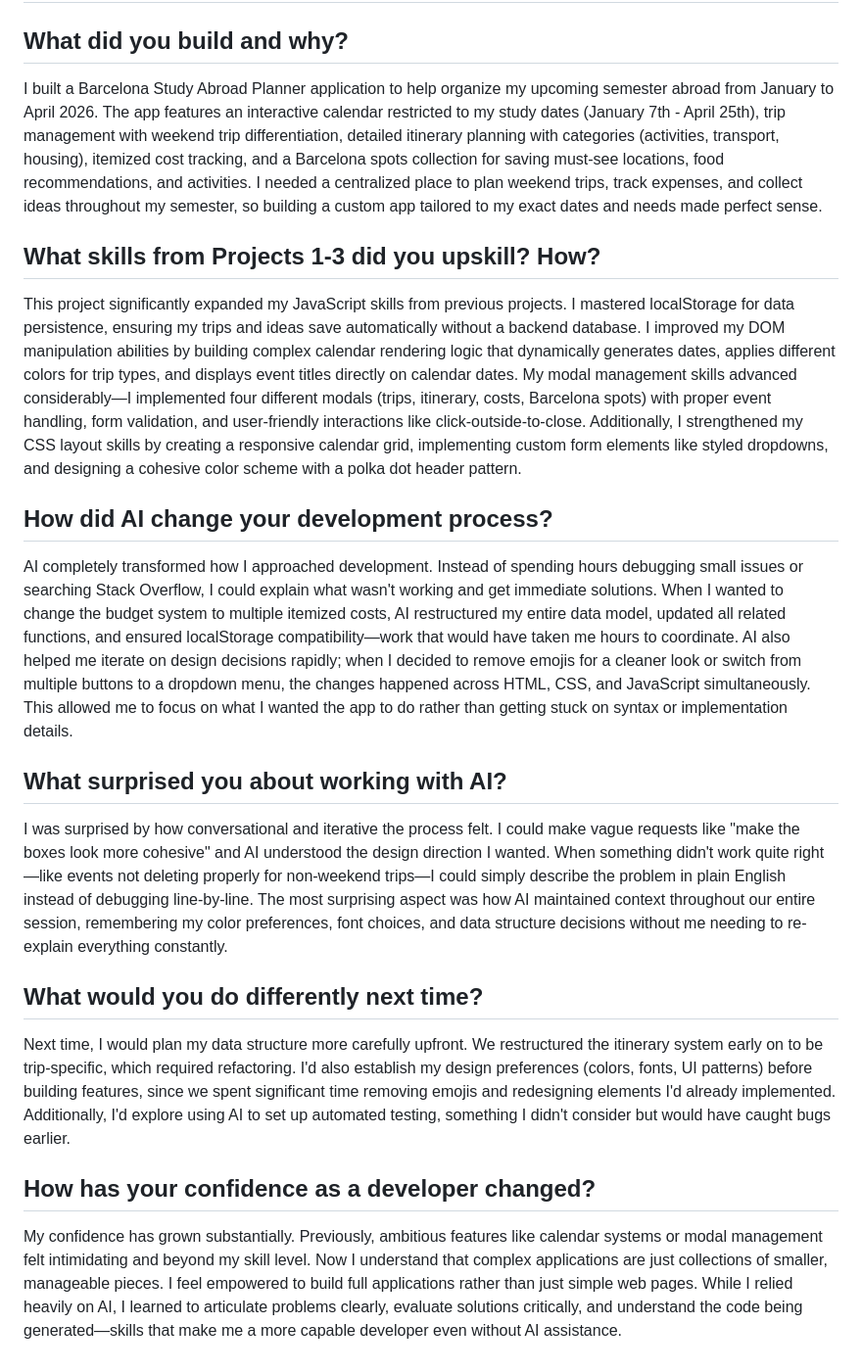
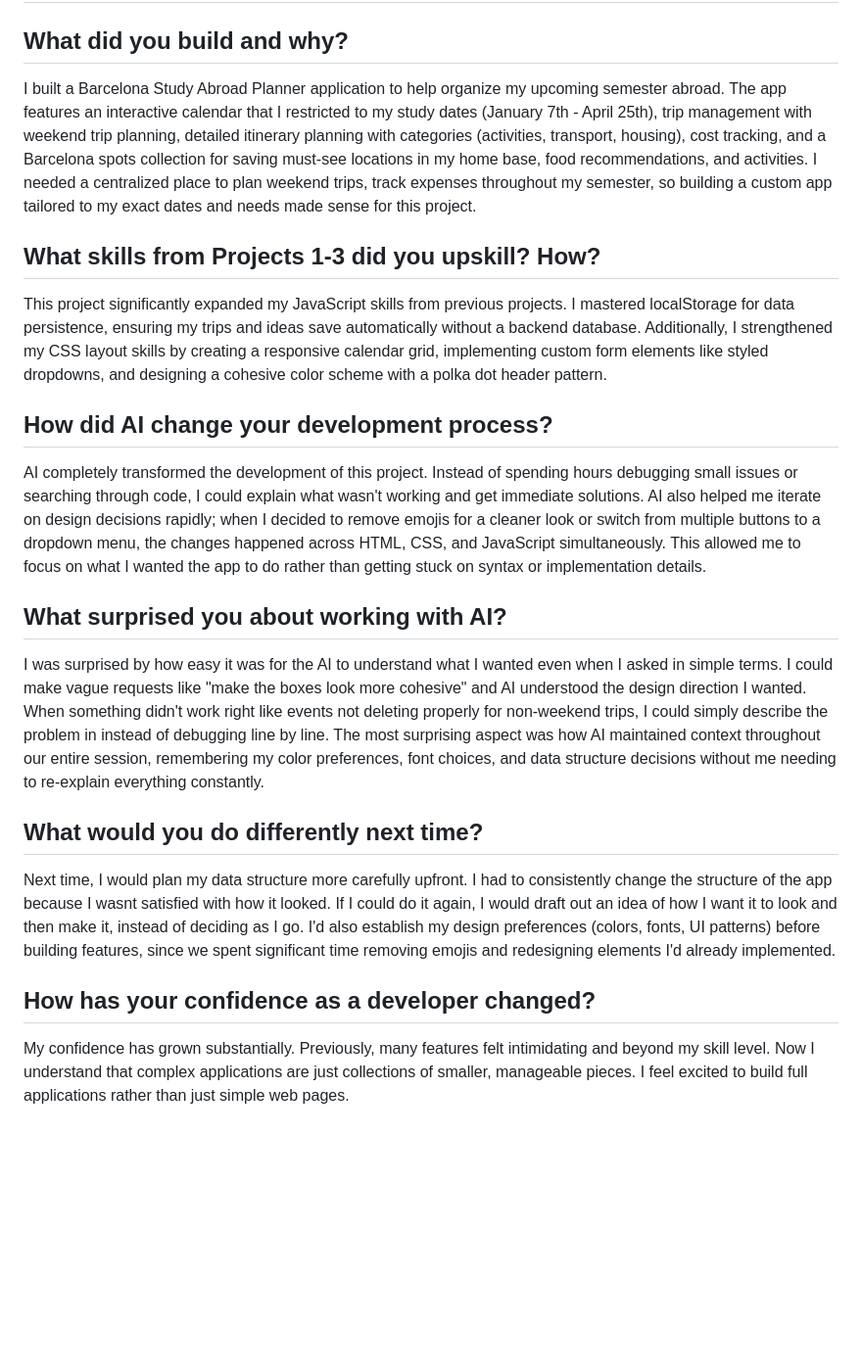
Before and after one commit to miaithompson/writ40363-portfolio, a Markdown page: projects/Project 4-zed/REFLECTION.md, the part around the change. Shown at 98% size. Rendered like a GitHub page; blank space fills up the shorter version.

Commit message:
final project

```diff
--- a/projects/Project 4-zed/REFLECTION.md
+++ b/projects/Project 4-zed/REFLECTION.md
@@ -2,24 +2,24 @@
 
 ## What did you build and why?
 
-I built a Barcelona Study Abroad Planner application to help organize my upcoming semester abroad from January to April 2026. The app features an interactive calendar restricted to my study dates (January 7th - April 25th), trip management with weekend trip differentiation, detailed itinerary planning with categories (activities, transport, housing), itemized cost tracking, and a Barcelona spots collection for saving must-see locations, food recommendations, and activities. I needed a centralized place to plan weekend trips, track expenses, and collect ideas throughout my semester, so building a custom app tailored to my exact dates and needs made perfect sense.
+I built a Barcelona Study Abroad Planner application to help organize my upcoming semester abroad. The app features an interactive calendar that I restricted to my study dates (January 7th - April 25th), trip management with weekend trip planning, detailed itinerary planning with categories (activities, transport, housing), cost tracking, and a Barcelona spots collection for saving must-see locations in my home base, food recommendations, and activities. I needed a centralized place to plan weekend trips, track expenses throughout my semester, so building a custom app tailored to my exact dates and needs made sense for this project.
 
 ## What skills from Projects 1-3 did you upskill? How?
 
-This project significantly expanded my JavaScript skills from previous projects. I mastered localStorage for data persistence, ensuring my trips and ideas save automatically without a backend database. I improved my DOM manipulation abilities by building complex calendar rendering logic that dynamically generates dates, applies different colors for trip types, and displays event titles directly on calendar dates. My modal management skills advanced considerably—I implemented four different modals (trips, itinerary, costs, Barcelona spots) with proper event handling, form validation, and user-friendly interactions like click-outside-to-close. Additionally, I strengthened my CSS layout skills by creating a responsive calendar grid, implementing custom form elements like styled dropdowns, and designing a cohesive color scheme with a polka dot header pattern.
+This project significantly expanded my JavaScript skills from previous projects. I mastered localStorage for data persistence, ensuring my trips and ideas save automatically without a backend database. Additionally, I strengthened my CSS layout skills by creating a responsive calendar grid, implementing custom form elements like styled dropdowns, and designing a cohesive color scheme with a polka dot header pattern.
 
 ## How did AI change your development process?
 
-AI completely transformed how I approached development. Instead of spending hours debugging small issues or searching Stack Overflow, I could explain what wasn't working and get immediate solutions. When I wanted to change the budget system to multiple itemized costs, AI restructured my entire data model, updated all related functions, and ensured localStorage compatibility—work that would have taken me hours to coordinate. AI also helped me iterate on design decisions rapidly; when I decided to remove emojis for a cleaner look or switch from multiple buttons to a dropdown menu, the changes happened across HTML, CSS, and JavaScript simultaneously. This allowed me to focus on what I wanted the app to do rather than getting stuck on syntax or implementation details.
+AI completely transformed the development of this project. Instead of spending hours debugging small issues or searching through code, I could explain what wasn't working and get immediate solutions. AI also helped me iterate on design decisions rapidly; when I decided to remove emojis for a cleaner look or switch from multiple buttons to a dropdown menu, the changes happened across HTML, CSS, and JavaScript simultaneously. This allowed me to focus on what I wanted the app to do rather than getting stuck on syntax or implementation details.
 
 ## What surprised you about working with AI?
 
-I was surprised by how conversational and iterative the process felt. I could make vague requests like "make the boxes look more cohesive" and AI understood the design direction I wanted. When something didn't work quite right—like events not deleting properly for non-weekend trips—I could simply describe the problem in plain English instead of debugging line-by-line. The most surprising aspect was how AI maintained context throughout our entire session, remembering my color preferences, font choices, and data structure decisions without me needing to re-explain everything constantly.
+I was surprised by how easy it was for the AI to understand what I wanted even when I asked in simple terms. I could make vague requests like "make the boxes look more cohesive" and AI understood the design direction I wanted. When something didn't work right like events not deleting properly for non-weekend trips, I could simply describe the problem in instead of debugging line by line. The most surprising aspect was how AI maintained context throughout our entire session, remembering my color preferences, font choices, and data structure decisions without me needing to re-explain everything constantly.
 
 ## What would you do differently next time?
 
-Next time, I would plan my data structure more carefully upfront. We restructured the itinerary system early on to be trip-specific, which required refactoring. I'd also establish my design preferences (colors, fonts, UI patterns) before building features, since we spent significant time removing emojis and redesigning elements I'd already implemented. Additionally, I'd explore using AI to set up automated testing, something I didn't consider but would have caught bugs earlier.
+Next time, I would plan my data structure more carefully upfront. I had to consistently change the structure of the app because I wasnt satisfied with how it looked. If I could do it again, I would draft out an idea of how I want it to look and then make it, instead of deciding as I go. I'd also establish my design preferences (colors, fonts, UI patterns) before building features, since we spent significant time removing emojis and redesigning elements I'd already implemented.
 
 ## How has your confidence as a developer changed?
 
-My confidence has grown substantially. Previously, ambitious features like calendar systems or modal management felt intimidating and beyond my skill level. Now I understand that complex applications are just collections of smaller, manageable pieces. I feel empowered to build full applications rather than just simple web pages. While I relied heavily on AI, I learned to articulate problems clearly, evaluate solutions critically, and understand the code being generated—skills that make me a more capable developer even without AI assistance.
+My confidence has grown substantially. Previously, many features felt intimidating and beyond my skill level. Now I understand that complex applications are just collections of smaller, manageable pieces. I feel excited to build full applications rather than just simple web pages.
```
